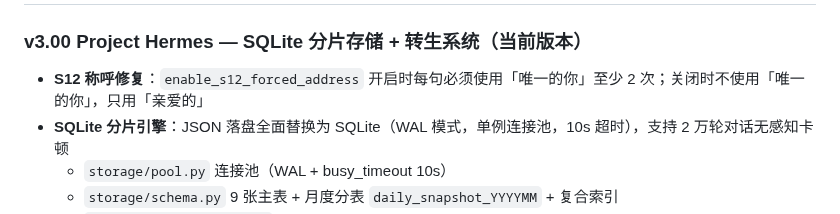
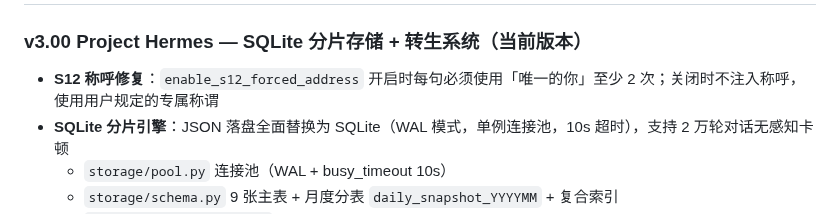
Before and after one commit to yahajiang/astrbot_plugin_soulsync, a Markdown page: changelog.md, the part around the change. Rendered like a GitHub page.

Commit message:
docs: changelog 同步 S12 称呼修复说明

```diff
--- a/changelog.md
+++ b/changelog.md
@@ -1,7 +1,7 @@
 # 心旅知音 (SoulSync) 更新日志
 
 ### v3.00 Project Hermes — SQLite 分片存储 + 转生系统（当前版本）
-- **S12 称呼修复**：`enable_s12_forced_address` 开启时每句必须使用「唯一的你」至少 2 次；关闭时不使用「唯一的你」，只用「亲爱的」
+- **S12 称呼修复**：`enable_s12_forced_address` 开启时每句必须使用「唯一的你」至少 2 次；关闭时不注入称呼，使用用户规定的专属称谓
 - **SQLite 分片引擎**：JSON 落盘全面替换为 SQLite（WAL 模式，单例连接池，10s 超时），支持 2 万轮对话无感知卡顿
   - `storage/pool.py` 连接池（WAL + busy_timeout 10s）
   - `storage/schema.py` 9 张主表 + 月度分表 `daily_snapshot_YYYYMM` + 复合索引
```
